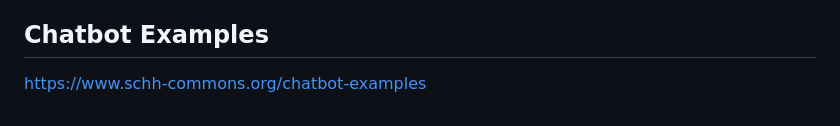
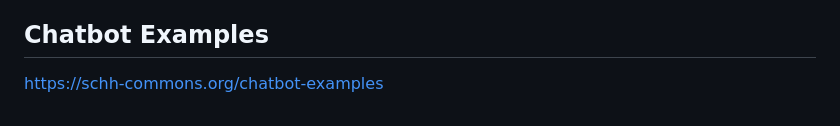
Before and after one commit to SCHH-Commons/presentations, a Markdown page: ai-intro-cch/index.md, the part around the change. Rendered like a GitHub page.

Commit message:
updated examples url

```diff
--- a/ai-intro-cch/index.md
+++ b/ai-intro-cch/index.md
@@ -718,4 +718,4 @@ class: center, middle
 
 ## Chatbot Examples
 
-<a href="https://www.schh-commons.org/chatbot-examples" target="_blank">https://www.schh-commons.org/chatbot-examples</a>
+<a href="https://schh-commons.org/chatbot-examples" target="_blank">https://schh-commons.org/chatbot-examples</a>
```
